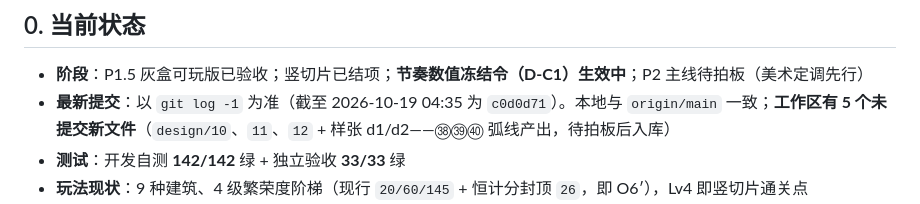
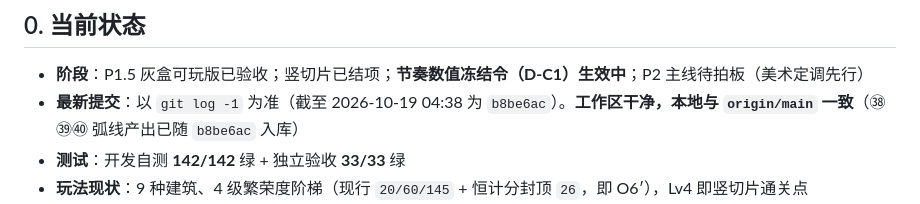
Before and after one commit to ysyonline/life, a Markdown page: docs/HANDOVER.md, the part around the change. GitHub-like rendering.

Commit message:
docs: HANDOVER 最新提交行补记 b8be6ac（㊳㊴㊵ 入库后工作区终态）

```diff
--- a/docs/HANDOVER.md
+++ b/docs/HANDOVER.md
@@ -10,7 +10,7 @@
 ## 0. 当前状态
 
 - **阶段**：P1.5 灰盒可玩版已验收；竖切片已结项；**节奏数值冻结令（D-C1）生效中**；P2 主线待拍板（美术定调先行）
-- **最新提交**：以 `git log -1` 为准（截至 2026-10-19 04:35 为 `c0d0d71`）。本地与 `origin/main` 一致；**工作区有 5 个未提交新文件**（`design/10`、`11`、`12` + 样张 d1/d2——㊳㊴㊵ 弧线产出，待拍板后入库）
+- **最新提交**：以 `git log -1` 为准（截至 2026-10-19 04:38 为 `b8be6ac`）。**工作区干净，本地与 `origin/main` 一致**（㊳㊴㊵ 弧线产出已随 `b8be6ac` 入库）
 - **测试**：开发自测 **142/142** 绿 + 独立验收 **33/33** 绿
 - **玩法现状**：9 种建筑、4 级繁荣度阶梯（现行 `20/60/145` + 恒计分封顶 `26`，即 O6′），Lv4 即竖切片通关点
 - **进行中**：UX-3 新手引导已实施（`cb4d22d`），a+b 已实施（`ec6d972`）；d 复测 CONCERNS（A 91 PASS / B 269 FAIL，B 属开局资金错配型）→ **已拍板甲（D-甲）并实施：T1 文案补恢复路径，引导链路判验收通过，A4 议题关闭**。**c 已拍板变形立项（甲+乙），实施方案 12 文档待评审（㊴/㊵）**；**P2 美术 D 谱系 10 文档待拍板（㊳，用户先看样张再定）**
```
